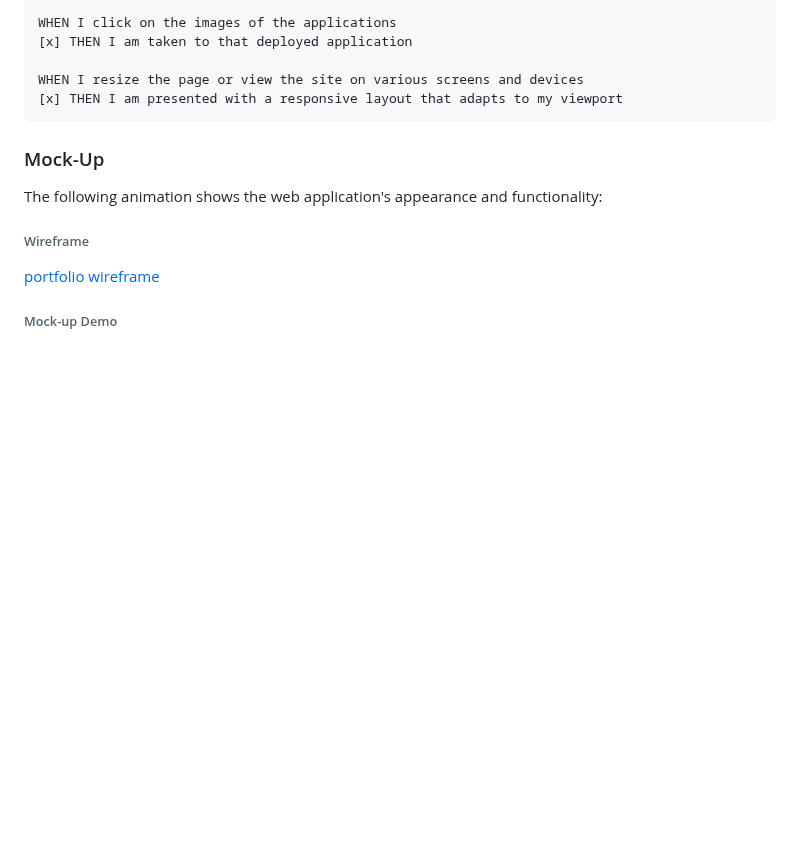
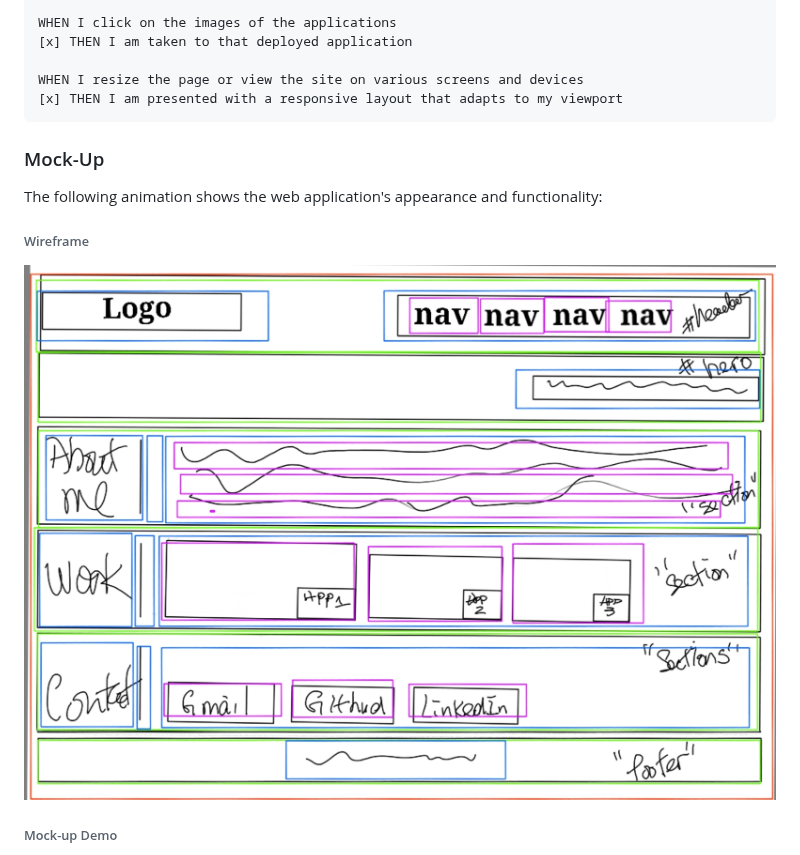
Before and after one commit to jenho-webdev/Personal-Portfolio, a Markdown page: README.md, the part around one of its changes. Drawn GitHub-style; blank space fills up the shorter version.

```diff
--- a/README.md
+++ b/README.md
@@ -66,7 +66,7 @@ The following animation shows the web application's appearance and functionality
 
 ###### Wireframe
 
-[portfolio wireframe](./assets/images/wireframe.jpg)
+![portfolio wireframe](./assets/images/wireframe.jpg "wireframe")
 
 ###### Mock-up Demo
 
```
Also changed, not shown: other parts of README.md (+1 -1 lines).
